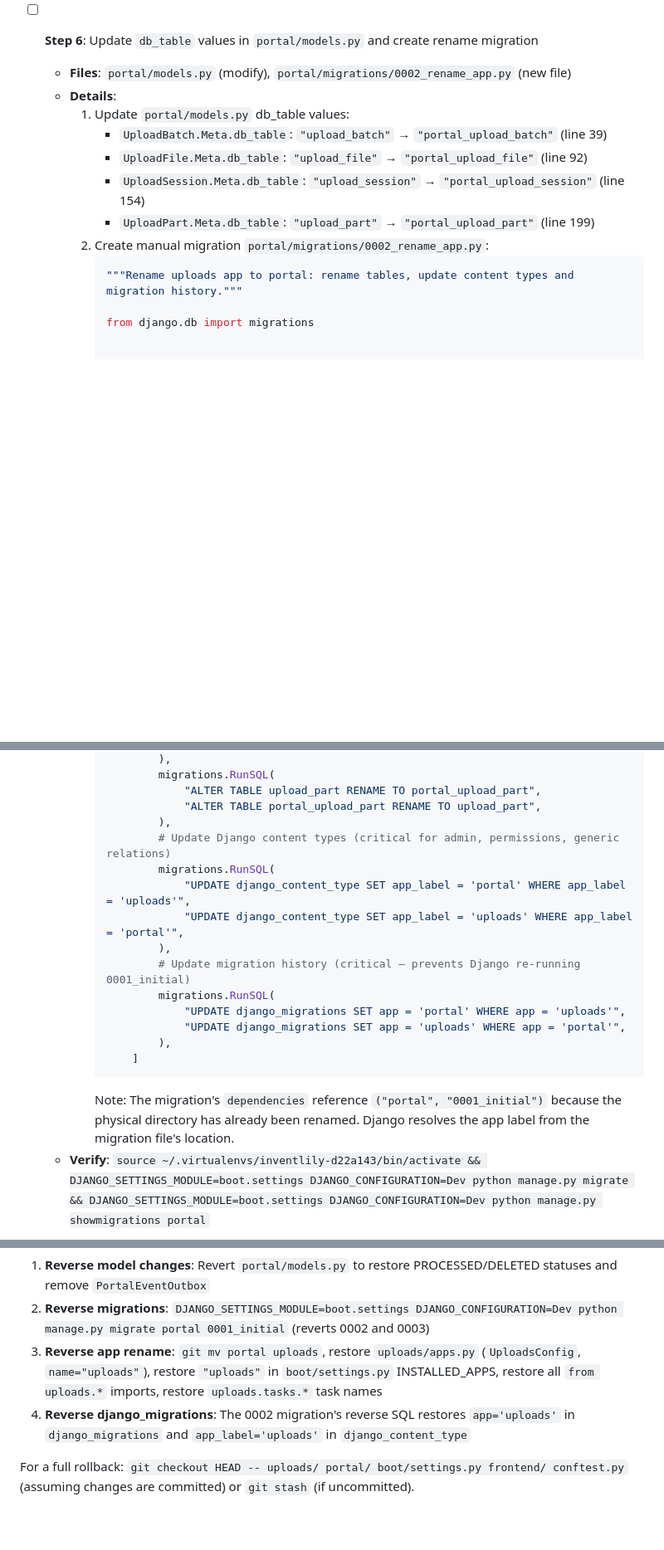
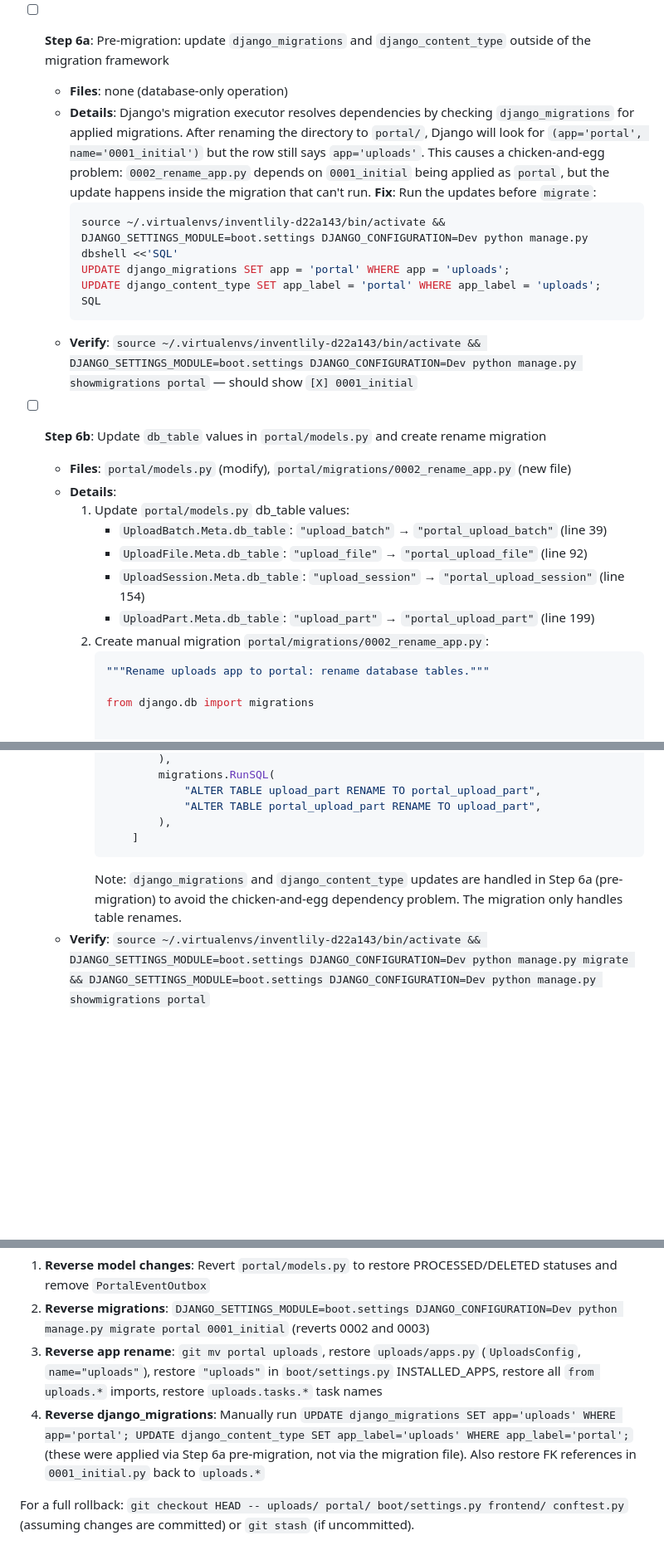
Before and after one commit to rjusher/doorito, a Markdown page: PEPs/PEP_0008_canonical_domain_model/plan.md, 3 parts joined by grey strips. Shown at 83% size. Rendered like a GitHub page; blank space fills up the shorter version.

````diff
--- a/PEPs/PEP_0008_canonical_domain_model/plan.md
+++ b/PEPs/PEP_0008_canonical_domain_model/plan.md
@@ -117,7 +134,18 @@ Read these files before implementing any step. Each is listed with the specific
     3. Update module docstring: `"""Celery tasks for the uploads app."""` → `"""Celery tasks for the portal app."""`
   - **Verify**: `grep -n "uploads\.tasks\." portal/tasks.py` (should return zero results)
 
-- [ ] **Step 6**: Update `db_table` values in `portal/models.py` and create rename migration
+- [ ] **Step 6a**: Pre-migration: update `django_migrations` and `django_content_type` outside of the migration framework
+  - **Files**: none (database-only operation)
+  - **Details**: Django's migration executor resolves dependencies by checking `django_migrations` for applied migrations. After renaming the directory to `portal/`, Django will look for `(app='portal', name='0001_initial')` but the row still says `app='uploads'`. This causes a chicken-and-egg problem: `0002_rename_app.py` depends on `0001_initial` being applied as `portal`, but the update happens inside the migration that can't run. **Fix**: Run the updates before `migrate`:
+    ```bash
+    source ~/.virtualenvs/inventlily-d22a143/bin/activate && DJANGO_SETTINGS_MODULE=boot.settings DJANGO_CONFIGURATION=Dev python manage.py dbshell <<'SQL'
+    UPDATE django_migrations SET app = 'portal' WHERE app = 'uploads';
+    UPDATE django_content_type SET app_label = 'portal' WHERE app_label = 'uploads';
+    SQL
+    ```
+  - **Verify**: `source ~/.virtualenvs/inventlily-d22a143/bin/activate && DJANGO_SETTINGS_MODULE=boot.settings DJANGO_CONFIGURATION=Dev python manage.py showmigrations portal` — should show `[X] 0001_initial`
+
+- [ ] **Step 6b**: Update `db_table` values in `portal/models.py` and create rename migration
   - **Files**: `portal/models.py` (modify), `portal/migrations/0002_rename_app.py` (new file)
   - **Details**:
     1. Update `portal/models.py` db_table values:
@@ -127,7 +155,7 @@ Read these files before implementing any step. Each is listed with the specific
        - `UploadPart.Meta.db_table`: `"upload_part"` → `"portal_upload_part"` (line 199)
     2. Create manual migration `portal/migrations/0002_rename_app.py`:
        ```python
-       """Rename uploads app to portal: rename tables, update content types and migration history."""
+       """Rename uploads app to portal: rename database tables."""
 
        from django.db import migrations
 
@@ -155,19 +183,9 @@ Read these files before implementing any step. Each is listed with the specific
                    "ALTER TABLE upload_part RENAME TO portal_upload_part",
                    "ALTER TABLE portal_upload_part RENAME TO upload_part",
                ),
-               # Update Django content types (critical for admin, permissions, generic relations)
-               migrations.RunSQL(
-                   "UPDATE django_content_type SET app_label = 'portal' WHERE app_label = 'uploads'",
-                   "UPDATE django_content_type SET app_label = 'uploads' WHERE app_label = 'portal'",
-               ),
-               # Update migration history (critical — prevents Django re-running 0001_initial)
-               migrations.RunSQL(
-                   "UPDATE django_migrations SET app = 'portal' WHERE app = 'uploads'",
-                   "UPDATE django_migrations SET app = 'uploads' WHERE app = 'portal'",
-               ),
            ]
        ```
-       Note: The migration's `dependencies` reference `("portal", "0001_initial")` because the physical directory has already been renamed. Django resolves the app label from the migration file's location.
+       Note: `django_migrations` and `django_content_type` updates are handled in Step 6a (pre-migration) to avoid the chicken-and-egg dependency problem. The migration only handles table renames.
   - **Verify**: `source ~/.virtualenvs/inventlily-d22a143/bin/activate && DJANGO_SETTINGS_MODULE=boot.settings DJANGO_CONFIGURATION=Dev python manage.py migrate && DJANGO_SETTINGS_MODULE=boot.settings DJANGO_CONFIGURATION=Dev python manage.py showmigrations portal`
 
 - [ ] **Step 7**: Verify app rename integrity
@@ -406,7 +424,7 @@ All steps are reversible:
 1. **Reverse model changes**: Revert `portal/models.py` to restore PROCESSED/DELETED statuses and remove `PortalEventOutbox`
 2. **Reverse migrations**: `DJANGO_SETTINGS_MODULE=boot.settings DJANGO_CONFIGURATION=Dev python manage.py migrate portal 0001_initial` (reverts 0002 and 0003)
 3. **Reverse app rename**: `git mv portal uploads`, restore `uploads/apps.py` (`UploadsConfig`, `name="uploads"`), restore `"uploads"` in `boot/settings.py` INSTALLED_APPS, restore all `from uploads.*` imports, restore `uploads.tasks.*` task names
-4. **Reverse django_migrations**: The 0002 migration's reverse SQL restores `app='uploads'` in `django_migrations` and `app_label='uploads'` in `django_content_type`
+4. **Reverse django_migrations**: Manually run `UPDATE django_migrations SET app='uploads' WHERE app='portal'; UPDATE django_content_type SET app_label='uploads' WHERE app_label='portal';` (these were applied via Step 6a pre-migration, not via the migration file). Also restore FK references in `0001_initial.py` back to `uploads.*`
 
 For a full rollback: `git checkout HEAD -- uploads/ portal/ boot/settings.py frontend/ conftest.py` (assuming changes are committed) or `git stash` (if uncommitted).
 
````
Also changed, not shown: other parts of PEPs/PEP_0008_canonical_domain_model/plan.md (+40 -14 lines).
